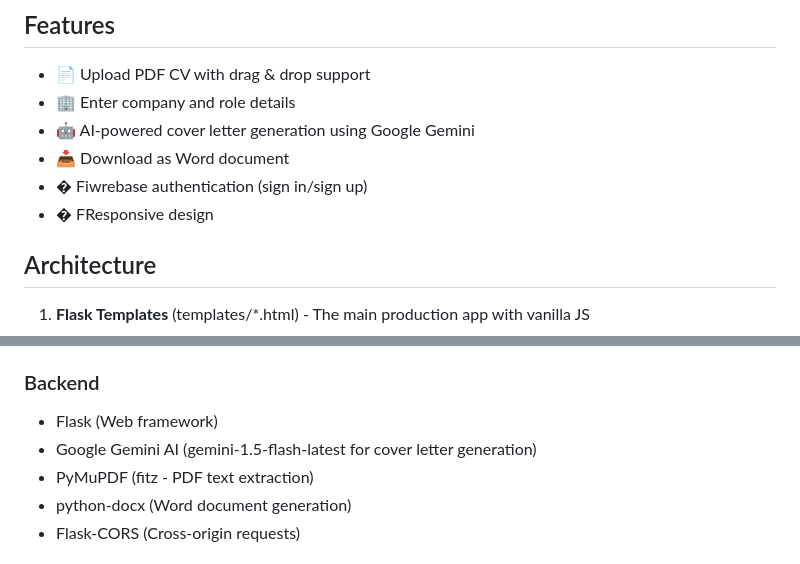
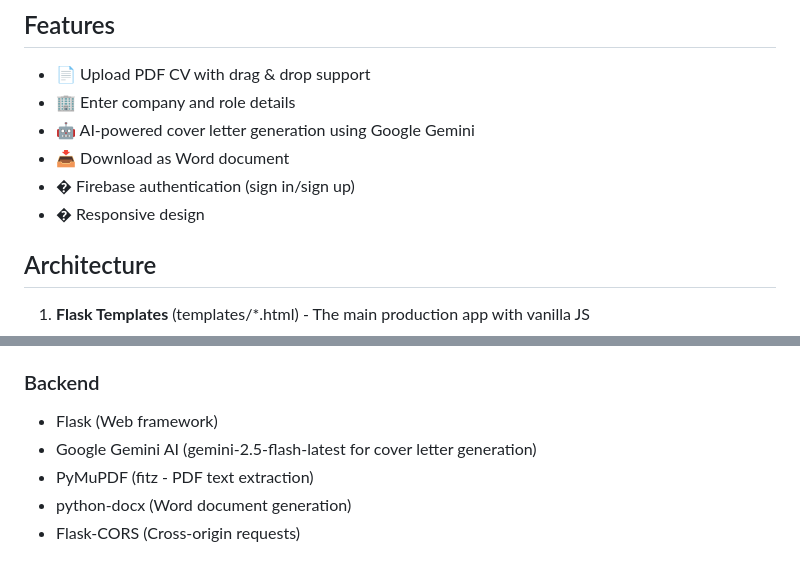
Before and after one commit to Savya19/CoverLetterGenerator, a Markdown page: README.md, 2 parts joined by grey strips. Rendered like a GitHub page.

Commit message:
Fix typos in README and update Gemini version

```diff
--- a/README.md
+++ b/README.md
@@ -8,8 +8,8 @@ A web application that generates personalized cover letters using AI based on yo
 - 🏢 Enter company and role details
 - 🤖 AI-powered cover letter generation using Google Gemini
 - 📥 Download as Word document
-- � Fiwrebase authentication (sign in/sign up)
-- � FResponsive design
+- � Firebase authentication (sign in/sign up)
+- � Responsive design
 
 ## Architecture
 
@@ -66,7 +66,7 @@ python app.py
 
 ### Backend
 - Flask (Web framework)
-- Google Gemini AI (gemini-1.5-flash-latest for cover letter generation)
+- Google Gemini AI (gemini-2.5-flash-latest for cover letter generation)
 - PyMuPDF (fitz - PDF text extraction)
 - python-docx (Word document generation)
 - Flask-CORS (Cross-origin requests)
```
